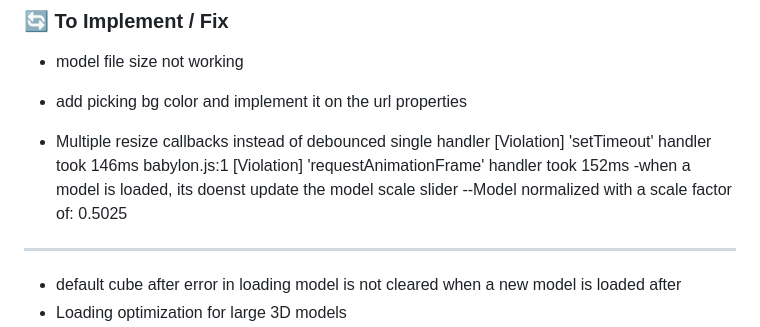
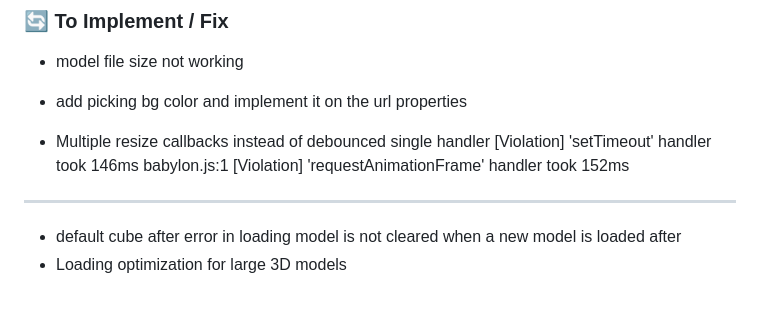
Before and after one commit to NuninhoSousa25/3DGS_Babylonjs_based, a Markdown page: README.md, the part around the change. Drawn GitHub-style; blank space fills up the shorter version.

```diff
--- a/README.md
+++ b/README.md
@@ -11,7 +11,6 @@ A comprehensive 3D model viewer built with Babylon.js, specifically optimized fo
 - Multiple resize callbacks instead of debounced single handler
 [Violation] 'setTimeout' handler took 146ms
 babylon.js:1 [Violation] 'requestAnimationFrame' handler took 152ms
--when a model is loaded, its doenst update the model scale slider --Model normalized with a scale factor of: 0.5025
 
 - ------
 - default cube after error in loading model is not cleared when a new model is loaded after
```
